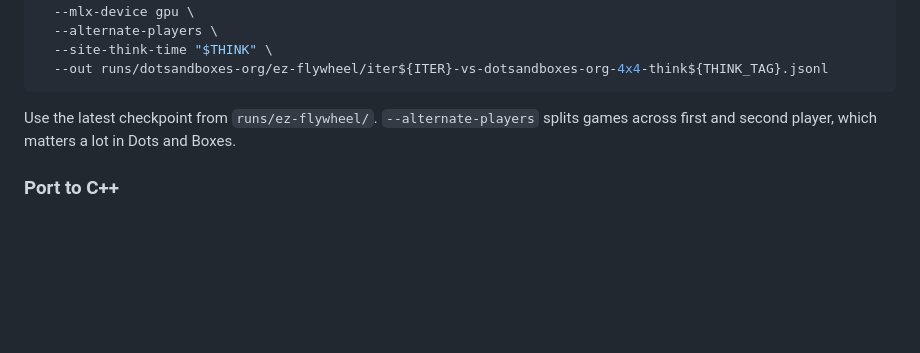
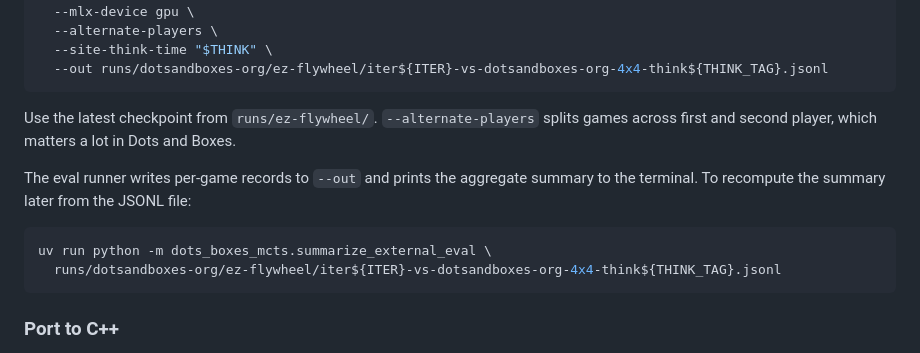
Before and after one commit to samirchowdhury/dots-and-boxes-mcts, a Markdown page: README.md, the part around the change. GitHub-like rendering; blank space fills up the shorter version.

Commit message:
Add eval summarizer

````diff
--- a/README.md
+++ b/README.md
@@ -158,6 +158,14 @@ Use the latest checkpoint from `runs/ez-flywheel/`. `--alternate-players`
 splits games across first and second player, which matters a lot in Dots and
 Boxes.
 
+The eval runner writes per-game records to `--out` and prints the aggregate
+summary to the terminal. To recompute the summary later from the JSONL file:
+
+```bash
+uv run python -m dots_boxes_mcts.summarize_external_eval \
+  runs/dotsandboxes-org/ez-flywheel/iter${ITER}-vs-dotsandboxes-org-4x4-think${THINK_TAG}.jsonl
+```
+
 ### Port to C++
 
 In my experience, training to even 90+ iterations is not sufficient to overcome the dotsandboxes.org bot.
````
